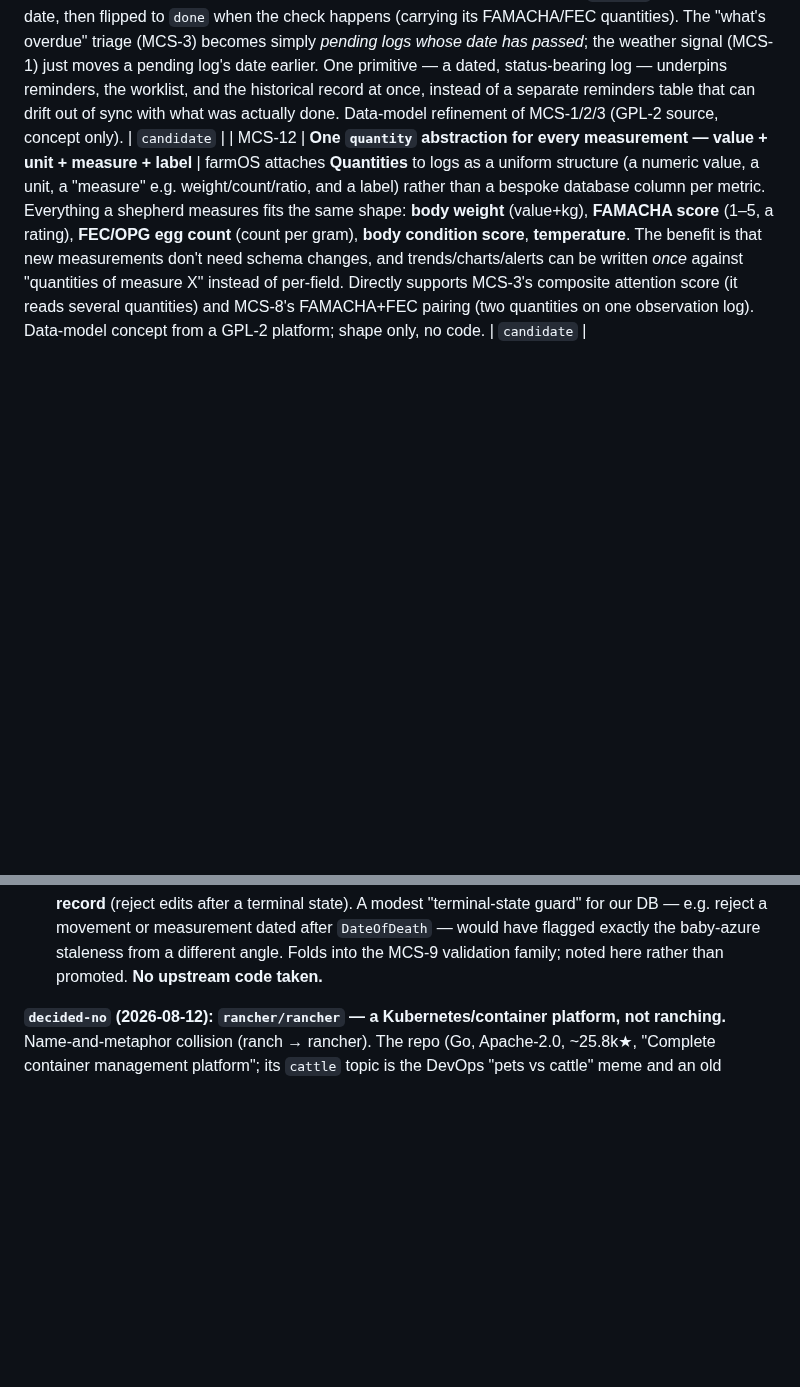
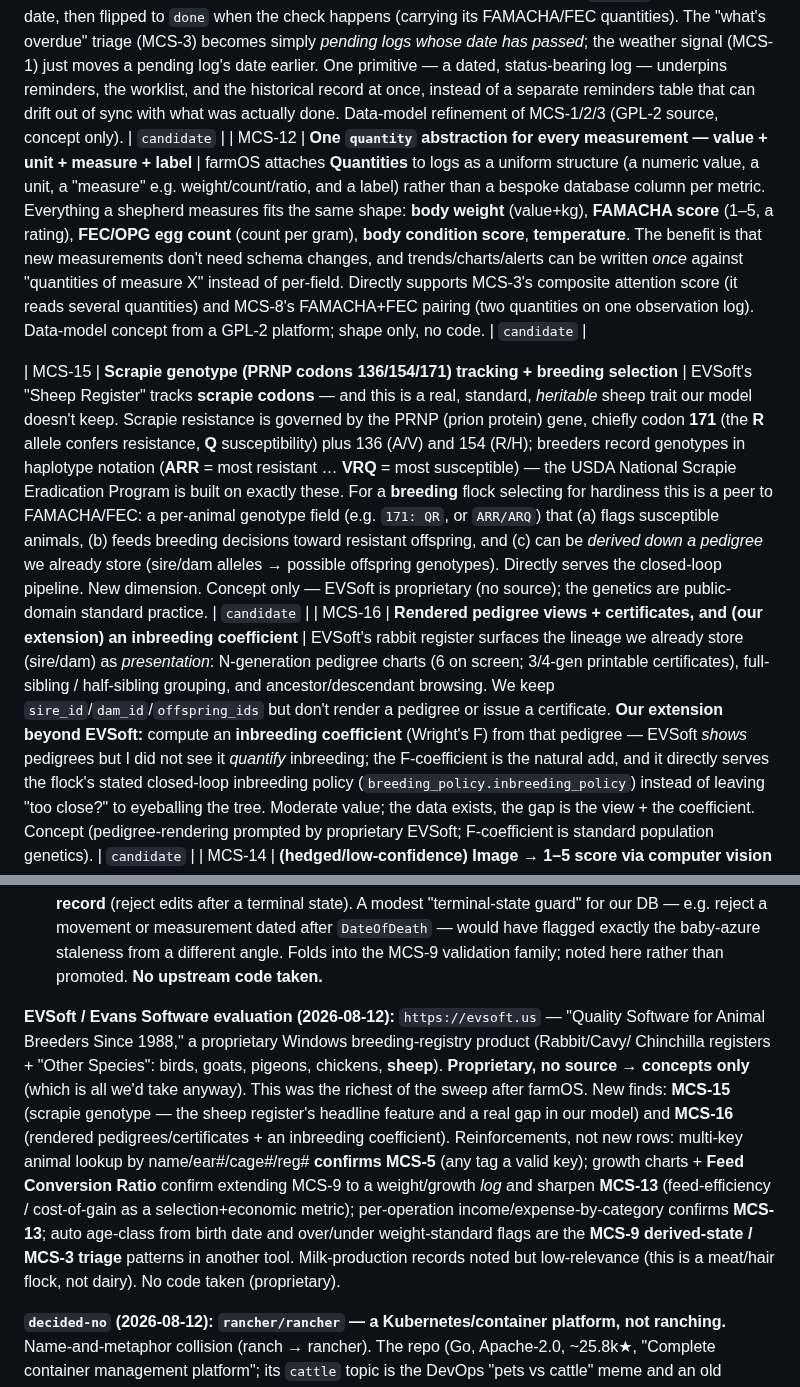
Before and after one commit to jsschrstrcks1/manateecreeksheep, a Markdown page: docs/UPGRADE-LEDGER.md, 2 parts joined by grey strips. GitHub-like rendering; blank space fills up the shorter version.

Commit message:
ledger: MCS-15 (scrapie genotype) + MCS-16 (pedigree/inbreeding) from EVSoft
evsoft.us (Evans Software, proprietary breeding registry since 1988;
concepts only). Sheep Register tracks scrapie codons -> MCS-15, a real
heritable trait (PRNP 136/154/171; ARR resistant..VRQ susceptible) our
model lacks and a breeding flock should select on. MCS-16: rendered
pedigrees/certificates from the lineage we already store, plus our
inbreeding-coefficient extension for the closed-loop policy. Also
reinforces MCS-5 (multi-key lookup), MCS-13 (FCR/financials), and the
MCS-9/MCS-3 derived-state+triage patterns. No code taken.

[no-reasoning]

Co-Authored-By: Claude Opus 5 <noreply@anthropic.com>
Claude-Session: https://claude.ai/code/session_014QbQkoaKz6YrMxCyGsSgxY

```diff
--- a/docs/UPGRADE-LEDGER.md
+++ b/docs/UPGRADE-LEDGER.md
@@ -25,6 +25,8 @@ Ids are repo-local (`MCS-NNN`), distinct from the household `UL-NNN` spine in `o
 | MCS-11 | **The reminder and the record are ONE object — a log's `pending`→`done` status** | In farmOS every log carries a **status: pending / done / abandoned** and a timestamp that can be in the future. That collapses a distinction we were about to build twice: a "recheck FAMACHA on the 20th" **reminder** (MCS-1/MCS-2) and the FAMACHA **observation record** are not two things — they are *one log*, created `pending` with a future date, then flipped to `done` when the check happens (carrying its FAMACHA/FEC quantities). The "what's overdue" triage (MCS-3) becomes simply *pending logs whose date has passed*; the weather signal (MCS-1) just moves a pending log's date earlier. One primitive — a dated, status-bearing log — underpins reminders, the worklist, and the historical record at once, instead of a separate reminders table that can drift out of sync with what was actually done. Data-model refinement of MCS-1/2/3 (GPL-2 source, concept only). | `candidate` |
 | MCS-12 | **One `quantity` abstraction for every measurement — value + unit + measure + label** | farmOS attaches **Quantities** to logs as a uniform structure (a numeric value, a unit, a "measure" e.g. weight/count/ratio, and a label) rather than a bespoke database column per metric. Everything a shepherd measures fits the same shape: **body weight** (value+kg), **FAMACHA score** (1–5, a rating), **FEC/OPG egg count** (count per gram), **body condition score**, **temperature**. The benefit is that new measurements don't need schema changes, and trends/charts/alerts can be written *once* against "quantities of measure X" instead of per-field. Directly supports MCS-3's composite attention score (it reads several quantities) and MCS-8's FAMACHA+FEC pairing (two quantities on one observation log). Data-model concept from a GPL-2 platform; shape only, no code. | `candidate` |
 
+| MCS-15 | **Scrapie genotype (PRNP codons 136/154/171) tracking + breeding selection** | EVSoft's "Sheep Register" tracks **scrapie codons** — and this is a real, standard, *heritable* sheep trait our model doesn't keep. Scrapie resistance is governed by the PRNP (prion protein) gene, chiefly codon **171** (the **R** allele confers resistance, **Q** susceptibility) plus 136 (A/V) and 154 (R/H); breeders record genotypes in haplotype notation (**ARR** = most resistant … **VRQ** = most susceptible) — the USDA National Scrapie Eradication Program is built on exactly these. For a **breeding** flock selecting for hardiness this is a peer to FAMACHA/FEC: a per-animal genotype field (e.g. `171: QR`, or `ARR/ARQ`) that (a) flags susceptible animals, (b) feeds breeding decisions toward resistant offspring, and (c) can be *derived down a pedigree* we already store (sire/dam alleles → possible offspring genotypes). Directly serves the closed-loop pipeline. New dimension. Concept only — EVSoft is proprietary (no source); the genetics are public-domain standard practice. | `candidate` |
+| MCS-16 | **Rendered pedigree views + certificates, and (our extension) an inbreeding coefficient** | EVSoft's rabbit register surfaces the lineage we already store (sire/dam) as *presentation*: N-generation pedigree charts (6 on screen; 3/4-gen printable certificates), full-sibling / half-sibling grouping, and ancestor/descendant browsing. We keep `sire_id`/`dam_id`/`offspring_ids` but don't render a pedigree or issue a certificate. **Our extension beyond EVSoft:** compute an **inbreeding coefficient** (Wright's F) from that pedigree — EVSoft *shows* pedigrees but I did not see it *quantify* inbreeding; the F-coefficient is the natural add, and it directly serves the flock's stated closed-loop inbreeding policy (`breeding_policy.inbreeding_policy`) instead of leaving "too close?" to eyeballing the tree. Moderate value; the data exists, the gap is the view + the coefficient. Concept (pedigree-rendering prompted by proprietary EVSoft; F-coefficient is standard population genetics). | `candidate` |
 | MCS-14 | **(hedged/low-confidence) Image → 1–5 score via computer vision — BCS, and by analogy FAMACHA** | `MVet-Platform/M-Vet_Livestock_Datasets` (Jupyter, no license, a 2024 hackathon resource hub, **concept only**) frames "predict a **body condition score** (1–5) from a photo of the animal" as a CV regression task. The transferable *method* — phone photo at the chute → a 1–5 score — rhymes with two numbers we already keep: BCS (MCS-12) and, more interestingly, **FAMACHA** (also a 1–5 scale, but of eye-membrane colour), which is a natural image-classification target and which we already log in `health.famacha_scores`. The flock already handles images (notebook-card transcription, `process_images.py`), so the pipeline is not foreign. **Heavy honest hedges, which is why this is low-confidence, not a plan:** (1) sheep BCS is traditionally *hands-on* palpation because fleece/hair hides body condition — photo-BCS is weaker for sheep than for the short-haired cattle/pigs M-Vet targets (our hair focus helps a little, not enough to trust blindly); (2) photo-FAMACHA is **safety-critical** — a wrong read drives a wrong deworming decision — and needs a labelled dataset we do **not** have, plus validation against the physical card; (3) dedicated FAMACHA apps already exist (`mauriciobenjamin700/FAMACHA_APP_*`, noted below). So: a real method, recorded, but not worth building until there's labelled data and a safety story. No code/data taken (unlicensed). | `candidate` |
 | MCS-13 | **Per-animal economic lifecycle — cost basis in, proceeds out, profit per genetics** | `DigiBanks99/livestock-tracker` (C#/.NET + Angular, **no license → all-rights-reserved, concept only, no code**) records on each animal a full money+lifecycle spine we don't yet keep: `PurchaseDate`+`PurchasePrice`, `SellDate`+`SellPrice`, `ArrivalWeight`, `BirthDate`, `DateOfDeath`. For a *meat* operation this closes a real loop: cost basis (purchase price + accumulated feed/medical inputs) vs. sale proceeds = **profit per animal**, and paired with a weight log (MCS-9 extended to weight), **cost-of-gain** and days-to-market. The selection payoff is the point — the flock goal is "hardy, hairy, **meaty**, parasite-resistant," and this lets "which genetics actually pay" become a measured selection signal instead of a hunch, tying breeding decisions to the operation's economics. New dimension (not a reframe of an existing row). Candidate — Ken's call whether the flock is bought-in enough for purchase-side tracking to earn its keep, or whether it's mostly sell-side + input costs. | `candidate` |
 
@@ -47,6 +49,20 @@ idea:
   DB — e.g. reject a movement or measurement dated after `DateOfDeath` — would have flagged
   exactly the baby-azure staleness from a different angle. Folds into the MCS-9 validation family;
   noted here rather than promoted. **No upstream code taken.**
+
+**EVSoft / Evans Software evaluation (2026-08-12):** `https://evsoft.us` — "Quality Software for
+Animal Breeders Since 1988," a proprietary Windows breeding-registry product (Rabbit/Cavy/
+Chinchilla registers + "Other Species": birds, goats, pigeons, chickens, **sheep**). **Proprietary,
+no source → concepts only** (which is all we'd take anyway). This was the richest of the sweep after
+farmOS. New finds: **MCS-15** (scrapie genotype — the sheep register's headline feature and a real
+gap in our model) and **MCS-16** (rendered pedigrees/certificates + an inbreeding coefficient).
+Reinforcements, not new rows: multi-key animal lookup by name/ear#/cage#/reg# **confirms MCS-5**
+(any tag a valid key); growth charts + **Feed Conversion Ratio** confirm extending MCS-9 to a
+weight/growth *log* and sharpen **MCS-13** (feed-efficiency / cost-of-gain as a selection+economic
+metric); per-operation income/expense-by-category confirms **MCS-13**; auto age-class from birth
+date and over/under weight-standard flags are the **MCS-9 derived-state / MCS-3 triage** patterns in
+another tool. Milk-production records noted but low-relevance (this is a meat/hair flock, not dairy).
+No code taken (proprietary).
 
 **`decided-no` (2026-08-12): `rancher/rancher` — a Kubernetes/container platform, not ranching.**
 Name-and-metaphor collision (ranch → rancher). The repo (Go, Apache-2.0, ~25.8k★, "Complete
```
